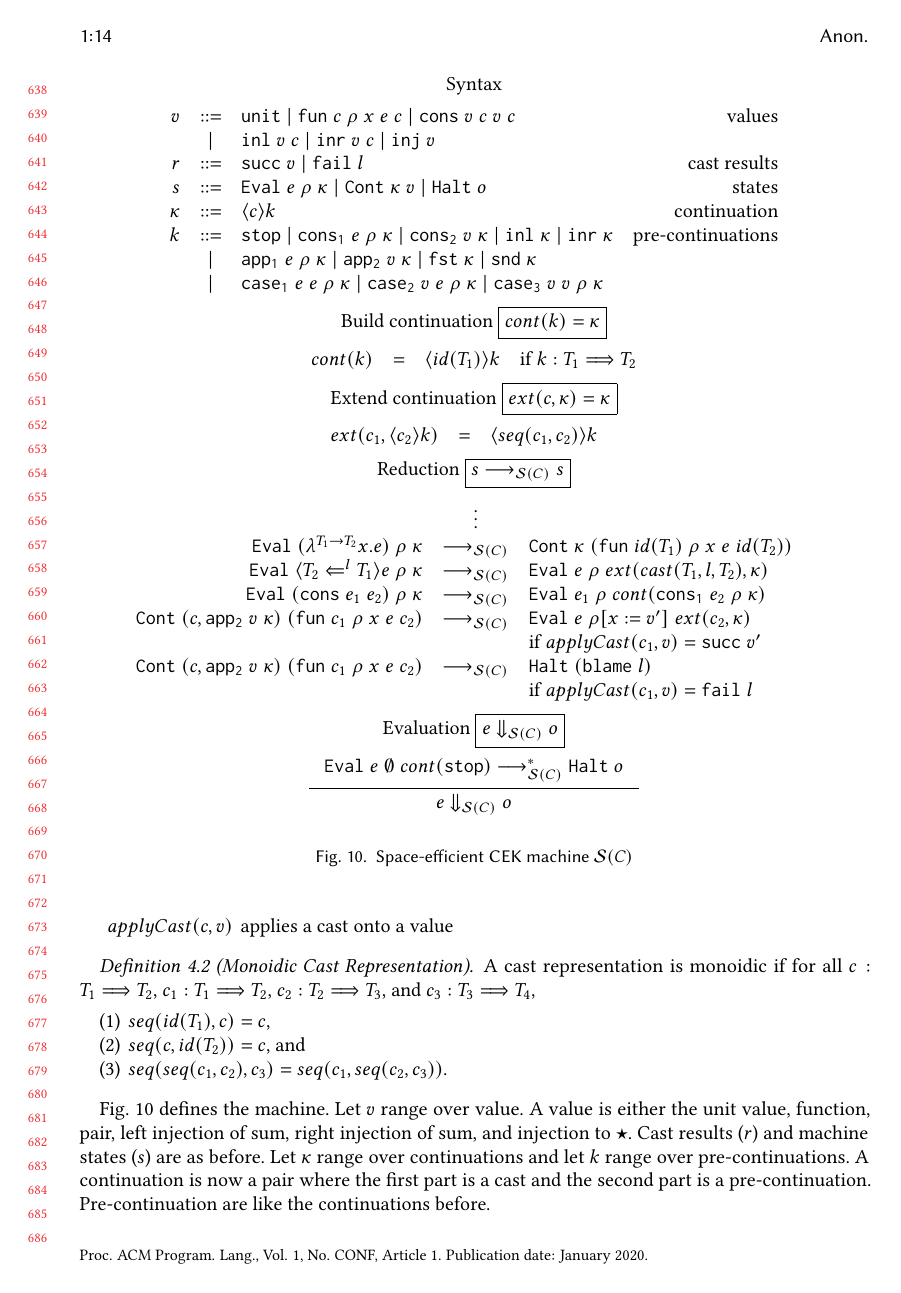
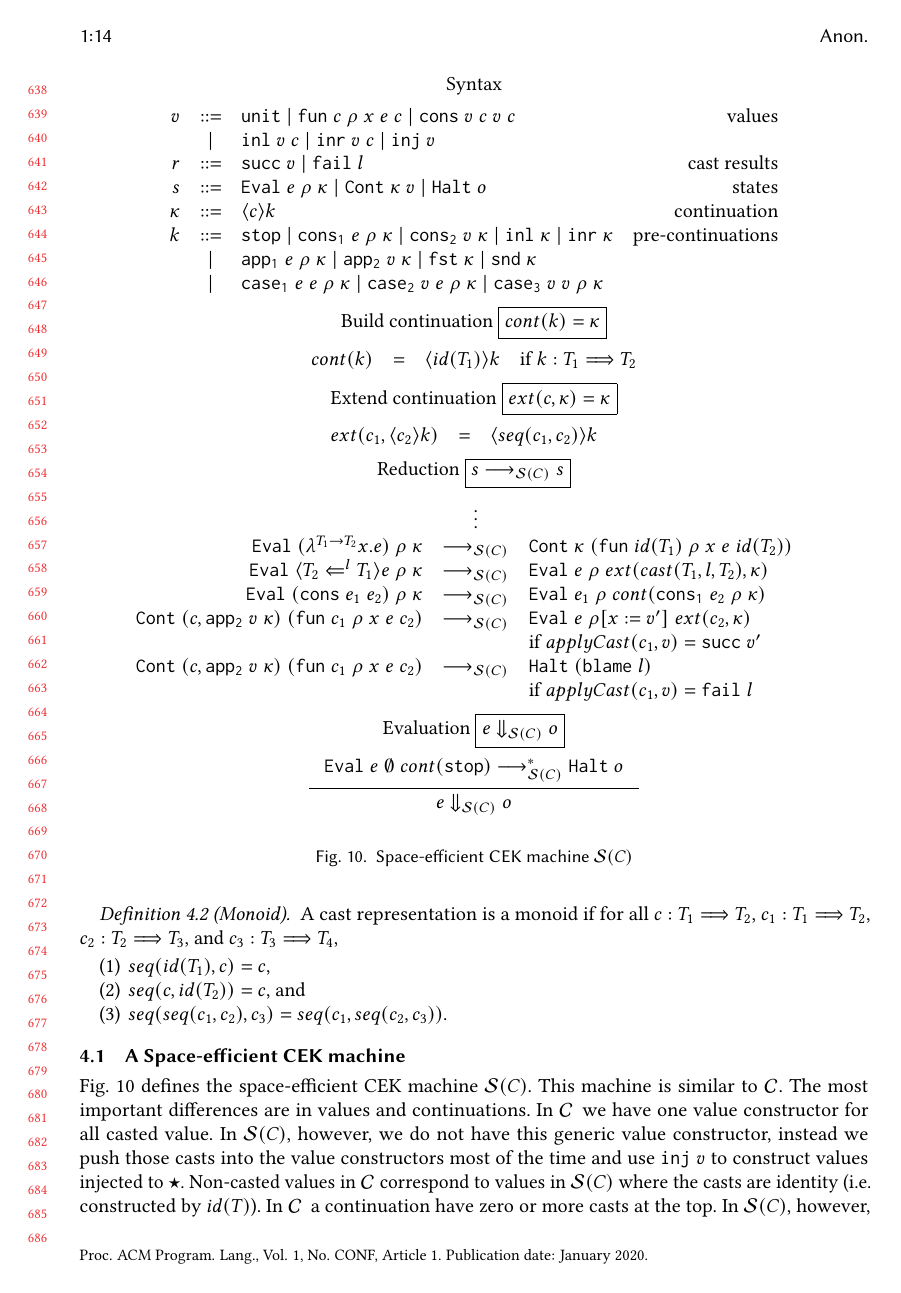
Before and after one commit to LuKC1024/hypercoercion-and-framework-wgt2020, a LaTeX paper (paper.tex): page 14 of 18. Compiled offline with pdfLaTeX.

Commit message:
4.1 effCEK

```diff
--- a/paper.tex
+++ b/paper.tex
@@ -1829,8 +1824,11 @@ machine. This machine is parameterized over \emph{cast representation}.
 	\end{description}
 \end{definition}
 
-\begin{definition}[Monoidic Cast Representation]
-	A cast representation is monoidic if
+Some cast representations are monoids as well. They are useful in our
+correctness proof.
+
+\begin{definition}[Monoid]
+	A cast representation is a monoid if
 	for all $c : T_1 \Longrightarrow T_2$,
 	$c_1 : T_1 \Longrightarrow T_2$,
 	$c_2 : T_2 \Longrightarrow T_3$, and
@@ -1842,6 +1840,9 @@ machine. This machine is parameterized over \emph{cast representation}.
 	\end{enumerate}
 \end{definition}
 
+\subsection{A Space-efficient CEK machine}
+\label{ssec:framework:cek}
+
 \begin{figure}
 	Syntax
 	\[
@@ -1963,4 +1964,10 @@ machine. This machine is parameterized over \emph{cast representation}.
 	\label{machine-cekcc}
 \end{figure}
 
-\figref{machine-cekcc} defines the machine.
+\figref{machine-cekcc} defines the space-efficient CEK machine \effCEK{C}. This
+machine is similar to \ineffCEK{}.
+The most important differences are in values and continuations.
+In \ineffCEK\, we have one value constructor for all casted value.
+In \effCEK{C}, however, we do not have this generic value constructor,
+instead we push those casts into the value constructors most of the time and
+use $ \hcvOOinj{P}{v} $ to construct values injected to $ \TOOdyn $.
@@ -1969,6 +1987,3 @@ left injection of sum, right injection of sum, and injection to $ \TOOdyn $.
 Cast results ($ r $) and machine states ($ s $) are as before.
 Let $ \kappa $ range over continuations and let $ k $ range over
 pre-continuations.
-A continuation is now a pair where the first part is a cast and the second
-part is a pre-continuation.
-Pre-continuation are like the continuations before.
```
Also changed, not shown: paper.tex (29 more changed lines).
